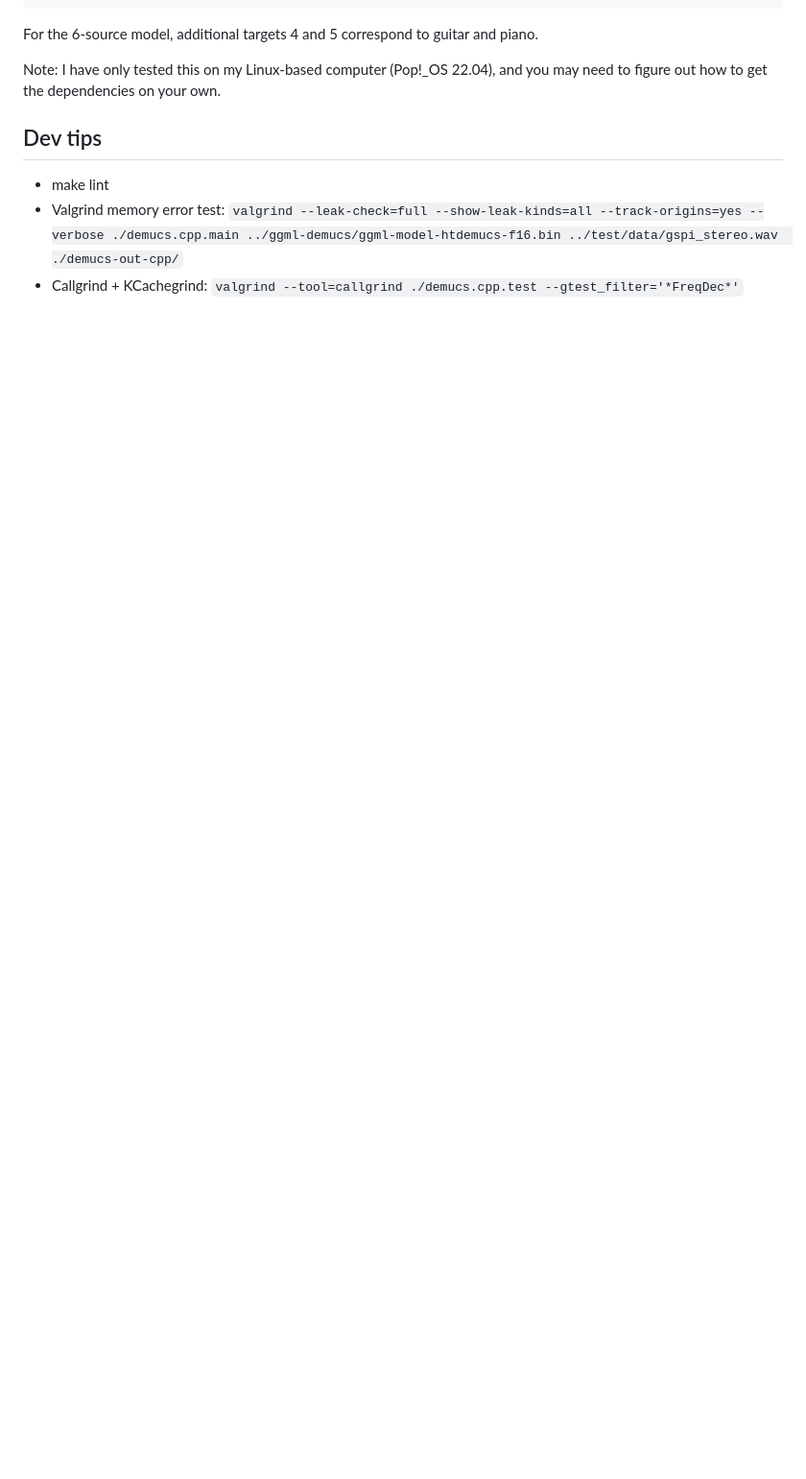
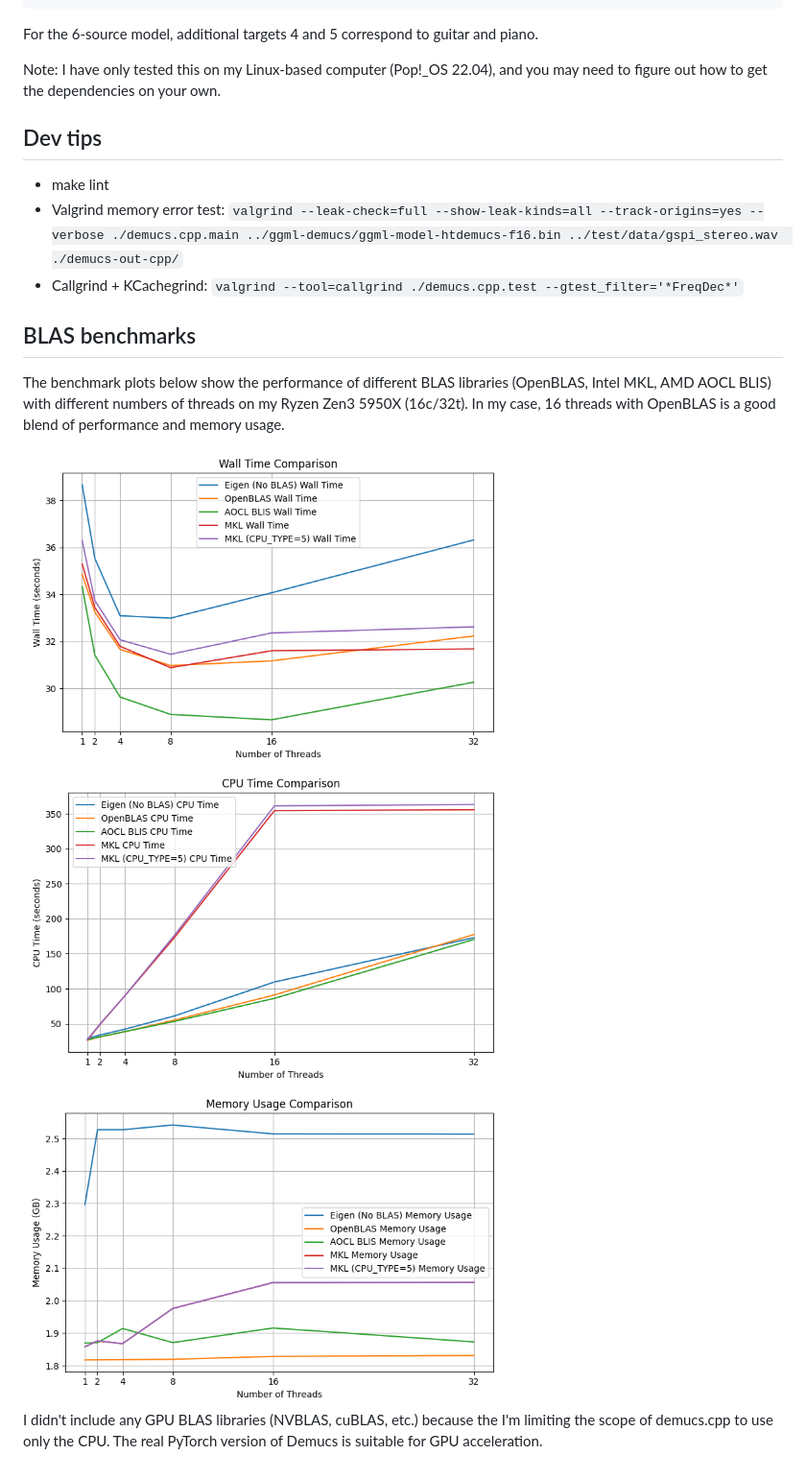
Before and after one commit to sevagh/demucs.cpp, a Markdown page: README.md, the part around one of its changes. Shown at 96% size. Rendered like a GitHub page; pictures changed too: .github/cpu_time_comparison.png (added), .github/memory_usage_comparison.png (added), .github/wall_time_comparison.png (added); blank space fills up the shorter version.

Commit message:
Add AOCL, MKL, OpenBLAS benchmarks

```diff
--- a/README.md
+++ b/README.md
@@ -132,3 +141,13 @@ Note: I have only tested this on my Linux-based computer (Pop!\_OS 22.04), and y
 * make lint
 * Valgrind memory error test: `valgrind --leak-check=full --show-leak-kinds=all --track-origins=yes --verbose ./demucs.cpp.main ../ggml-demucs/ggml-model-htdemucs-f16.bin ../test/data/gspi_stereo.wav  ./demucs-out-cpp/`
 * Callgrind + KCachegrind: `valgrind --tool=callgrind ./demucs.cpp.test --gtest_filter='*FreqDec*'`
+
+## BLAS benchmarks
+
+The benchmark plots below show the performance of different BLAS libraries (OpenBLAS, Intel MKL, AMD AOCL BLIS) with different numbers of threads on my Ryzen Zen3 5950X (16c/32t). In my case, 16 threads with OpenBLAS is a good blend of performance and memory usage.
+
+<img alt="bench-wall-time" src="./.github/wall_time_comparison.png" width="500"/>
+<img alt="bench-cpu-time" src="./.github/cpu_time_comparison.png" width="500"/>
+<img alt="bench-memory" src="./.github/memory_usage_comparison.png" width="500"/>
+
+I didn't include any GPU BLAS libraries (NVBLAS, cuBLAS, etc.) because the I'm limiting the scope of demucs.cpp to use only the CPU. The real PyTorch version of Demucs is suitable for GPU acceleration.
```
Also changed, not shown: other parts of README.md (+9 -0 lines), 5 other files.
